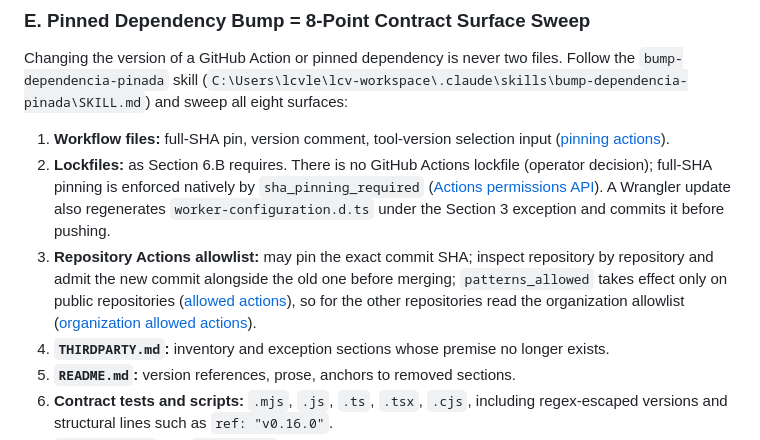
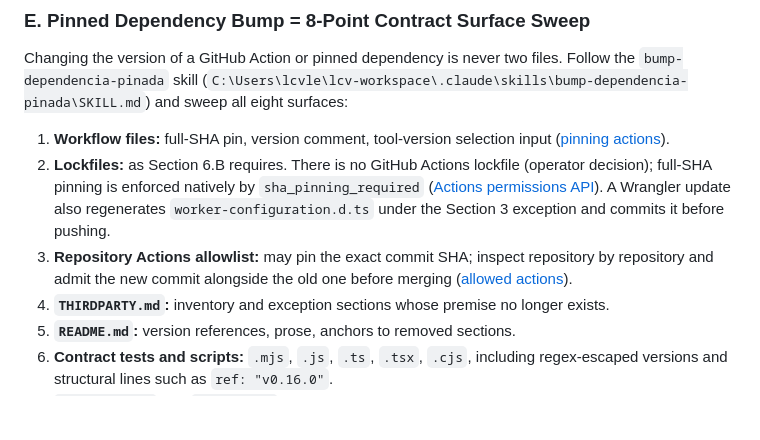
Before and after one commit to LCV-Ideas-Software/.github, a Markdown page: CLAUDE.md, the part around the change. Rendered like a GitHub page; blank space fills up the shorter version.

```diff
--- a/CLAUDE.md
+++ b/CLAUDE.md
@@ -206,7 +206,7 @@ Modify only the lines and files the task requires; no drive-by refactors, rename
 Changing the version of a GitHub Action or pinned dependency is never two files. Follow the `bump-dependencia-pinada` skill (`C:\Users\lcvle\lcv-workspace\.claude\skills\bump-dependencia-pinada\SKILL.md`) and sweep all eight surfaces:
 1. **Workflow files:** full-SHA pin, version comment, tool-version selection input ([pinning actions](https://docs.github.com/en/actions/reference/security/secure-use#using-third-party-actions)).
 2. **Lockfiles:** as Section 6.B requires. There is no GitHub Actions lockfile (operator decision); full-SHA pinning is enforced natively by `sha_pinning_required` ([Actions permissions API](https://docs.github.com/en/rest/actions/permissions)). A Wrangler update also regenerates `worker-configuration.d.ts` under the Section 3 exception and commits it before pushing.
-3. **Repository Actions allowlist:** may pin the exact commit SHA; inspect repository by repository and admit the new commit alongside the old one before merging; `patterns_allowed` takes effect only on public repositories ([allowed actions](https://docs.github.com/en/rest/actions/permissions#set-allowed-actions-and-reusable-workflows-for-a-repository)), so for the other repositories read the organization allowlist ([organization allowed actions](https://docs.github.com/en/rest/actions/permissions#set-allowed-actions-and-reusable-workflows-for-an-organization)).
+3. **Repository Actions allowlist:** may pin the exact commit SHA; inspect repository by repository and admit the new commit alongside the old one before merging ([allowed actions](https://docs.github.com/en/rest/actions/permissions#set-allowed-actions-and-reusable-workflows-for-a-repository)).
 4. **`THIRDPARTY.md`:** inventory and exception sections whose premise no longer exists.
 5. **`README.md`:** version references, prose, anchors to removed sections.
 6. **Contract tests and scripts:** `.mjs`, `.js`, `.ts`, `.tsx`, `.cjs`, including regex-escaped versions and structural lines such as `ref: "v0.16.0"`.
```
Also changed, not shown: AGENTS.md (+1 -1 lines).
